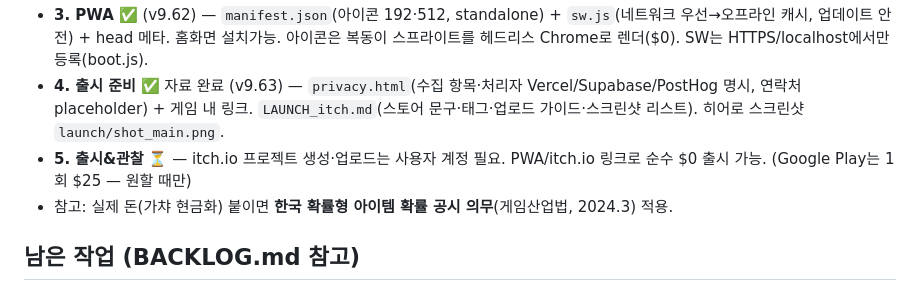
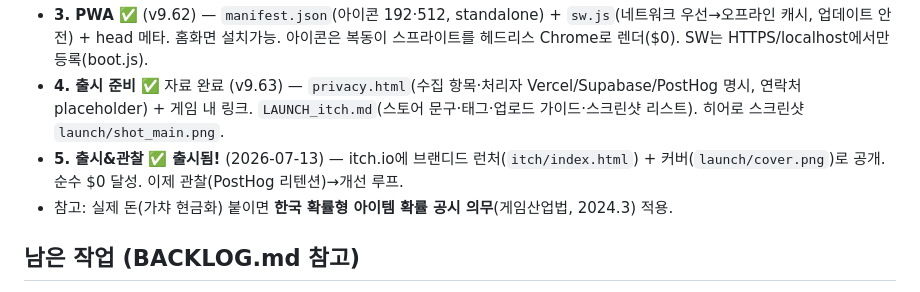
Before and after one commit to leesoyeol1213-glitch/bokdong, a Markdown page: CLAUDE.md, the part around the change. Drawn GitHub-style.

Commit message:
🎉 출시 완료: itch.io 공개 (2026-07-13) — $0 로드맵 0~5단계 완주
Co-Authored-By: Claude Opus 4.8 <noreply@anthropic.com>

```diff
--- a/CLAUDE.md
+++ b/CLAUDE.md
@@ -65,7 +65,7 @@ src/boot.js    → 시동
 - **2. 온보딩** ✅ (v9.61) — 첫 실행 환영 모달 → 닉네임 입력(레이드 리더보드용) → 시작 힌트. `showOnboarding/obStep2/obFinish`, boot new_game 시 1회(`bkdng_onboarded` 플래그). 이벤트 계측(onboarding_start/nickname_set/done/skip).
 - **3. PWA** ✅ (v9.62) — `manifest.json`(아이콘 192·512, standalone) + `sw.js`(네트워크 우선→오프라인 캐시, 업데이트 안전) + head 메타. 홈화면 설치가능. 아이콘은 복동이 스프라이트를 헤드리스 Chrome로 렌더($0). SW는 HTTPS/localhost에서만 등록(boot.js).
 - **4. 출시 준비** ✅ 자료 완료 (v9.63) — `privacy.html`(수집 항목·처리자 Vercel/Supabase/PostHog 명시, 연락처 placeholder) + 게임 내 링크. `LAUNCH_itch.md`(스토어 문구·태그·업로드 가이드·스크린샷 리스트). 히어로 스크린샷 `launch/shot_main.png`.
-- **5. 출시&관찰** ⏳ — itch.io 프로젝트 생성·업로드는 사용자 계정 필요. PWA/itch.io 링크로 순수 $0 출시 가능. (Google Play는 1회 $25 — 원할 때만)
+- **5. 출시&관찰** ✅ **출시됨!** (2026-07-13) — itch.io에 브랜디드 런처(`itch/index.html`) + 커버(`launch/cover.png`)로 공개. 순수 $0 달성. 이제 관찰(PostHog 리텐션)→개선 루프.
 - 참고: 실제 돈(가챠 현금화) 붙이면 **한국 확률형 아이템 확률 공시 의무**(게임산업법, 2024.3) 적용.
 
 ## 남은 작업 (BACKLOG.md 참고)
```
